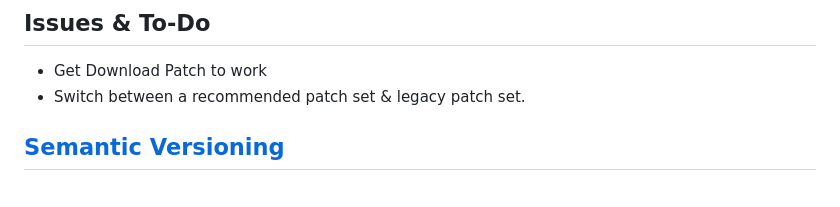
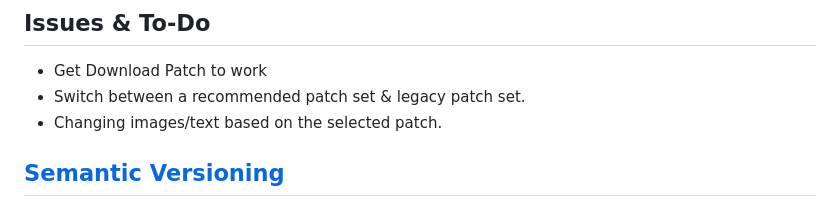
Before and after one commit to mike94100/RomPatcher-GitHubPages-Sample, a Markdown page: README.md, the part around the change. Drawn GitHub-style.

```diff
--- a/README.md
+++ b/README.md
@@ -34,6 +34,7 @@ This repo was made as a guide/sample for setting up a free GitHub repo for distr
 ## Issues & To-Do
 - Get Download Patch to work
 - Switch between a recommended patch set & legacy patch set.
+- Changing images/text based on the selected patch.
 
 ## [Semantic Versioning](https://semver.org)
 - Versions are labeled as MAJOR.MINOR.PATCH (vX.Y.Z)
```
